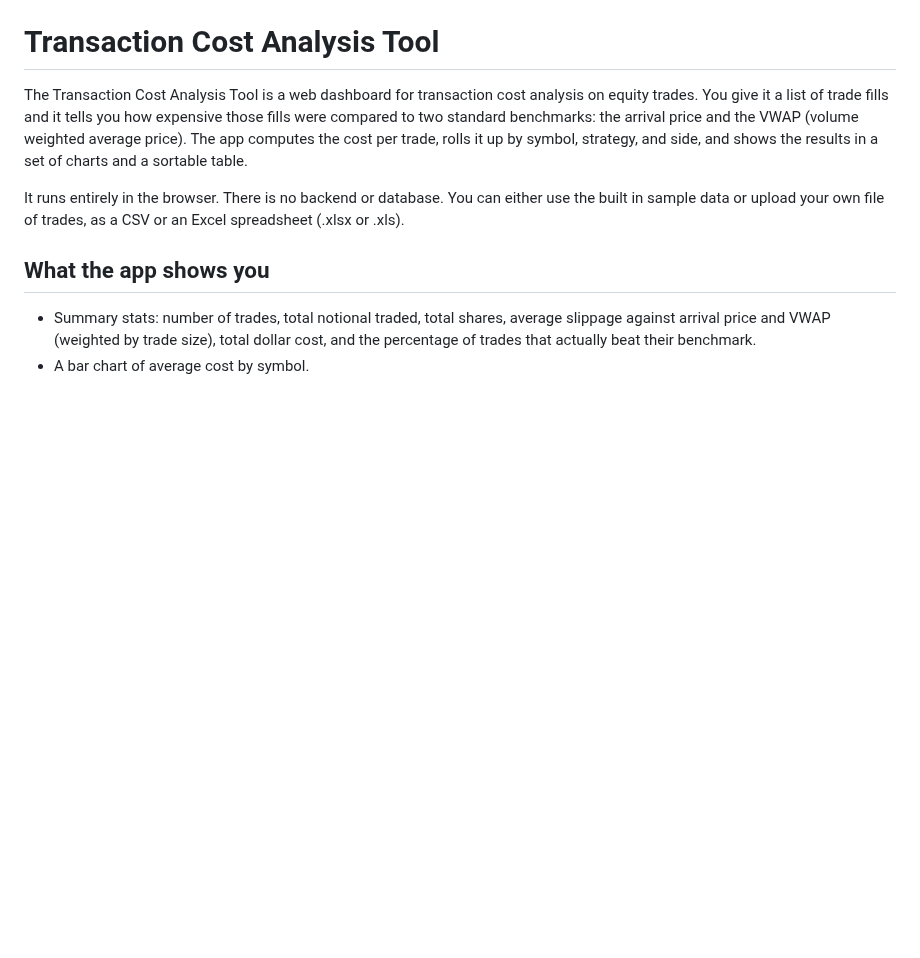
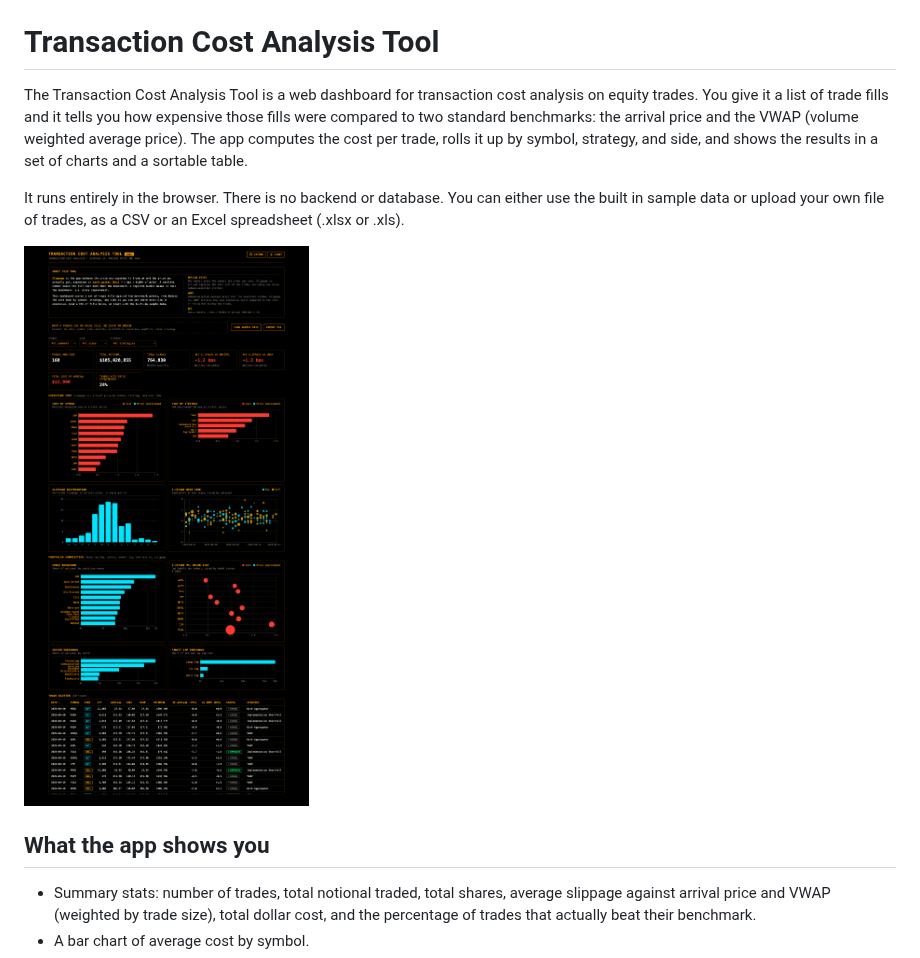
Before and after one commit to amishpr/transaction-cost-analysis-tool, a Markdown page: README.md, the part around the change. Drawn GitHub-style; pictures changed too: docs/screenshot.png (added); blank space fills up the shorter version.

Commit message:
Add a screenshot of the dashboard to the README
Show the dark theme with the sample data loaded so people can see the
app before running it. The image lives in docs so it is not included in
the built site.

```diff
--- a/README.md
+++ b/README.md
@@ -3,6 +3,8 @@
 The Transaction Cost Analysis Tool is a web dashboard for transaction cost analysis on equity trades. You give it a list of trade fills and it tells you how expensive those fills were compared to two standard benchmarks: the arrival price and the VWAP (volume weighted average price). The app computes the cost per trade, rolls it up by symbol, strategy, and side, and shows the results in a set of charts and a sortable table.
 
 It runs entirely in the browser. There is no backend or database. You can either use the built in sample data or upload your own file of trades, as a CSV or an Excel spreadsheet (.xlsx or .xls).
+
+![A screenshot of the Transaction Cost Analysis Tool dashboard in the dark terminal theme, showing summary stats, cost charts, portfolio composition charts, and the trade blotter](docs/screenshot.png)
 
 ## What the app shows you
 
```
